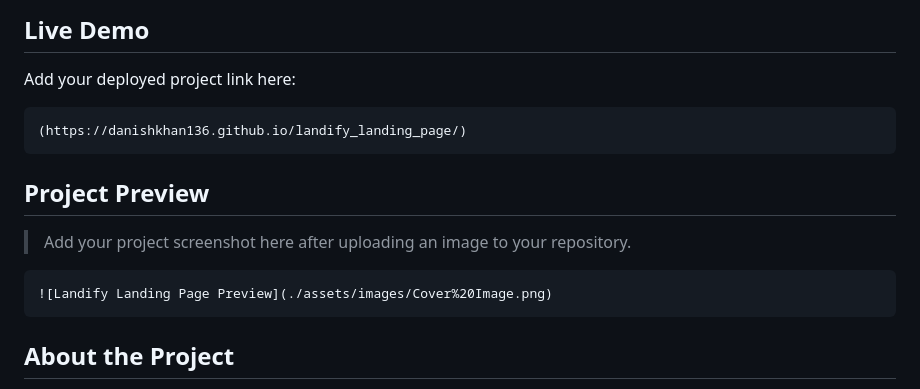
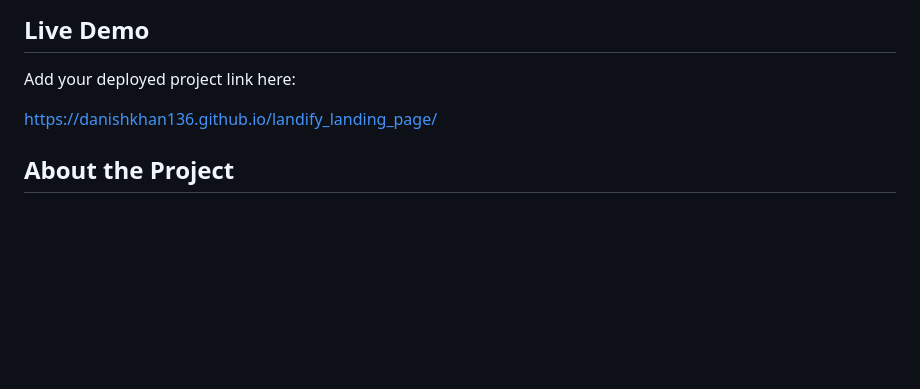
Before and after one commit to danishkhan136/landify_landing_page, a Markdown page: README.md, the part around the change. Drawn GitHub-style; blank space fills up the shorter version.

Commit message:
Update README with direct project link
Removed demo link formatting and added direct link.

````diff
--- a/README.md
+++ b/README.md
@@ -12,17 +12,9 @@ This project is based on a professional app/product landing page layout and incl
 
 Add your deployed project link here:
 
-```text
-(https://danishkhan136.github.io/landify_landing_page/)
-```
 
-## Project Preview
+https://danishkhan136.github.io/landify_landing_page/
 
-> Add your project screenshot here after uploading an image to your repository.
-
-```md
-![Landify Landing Page Preview](./assets/images/Cover%20Image.png)
-```
 
 ## About the Project
 
````
